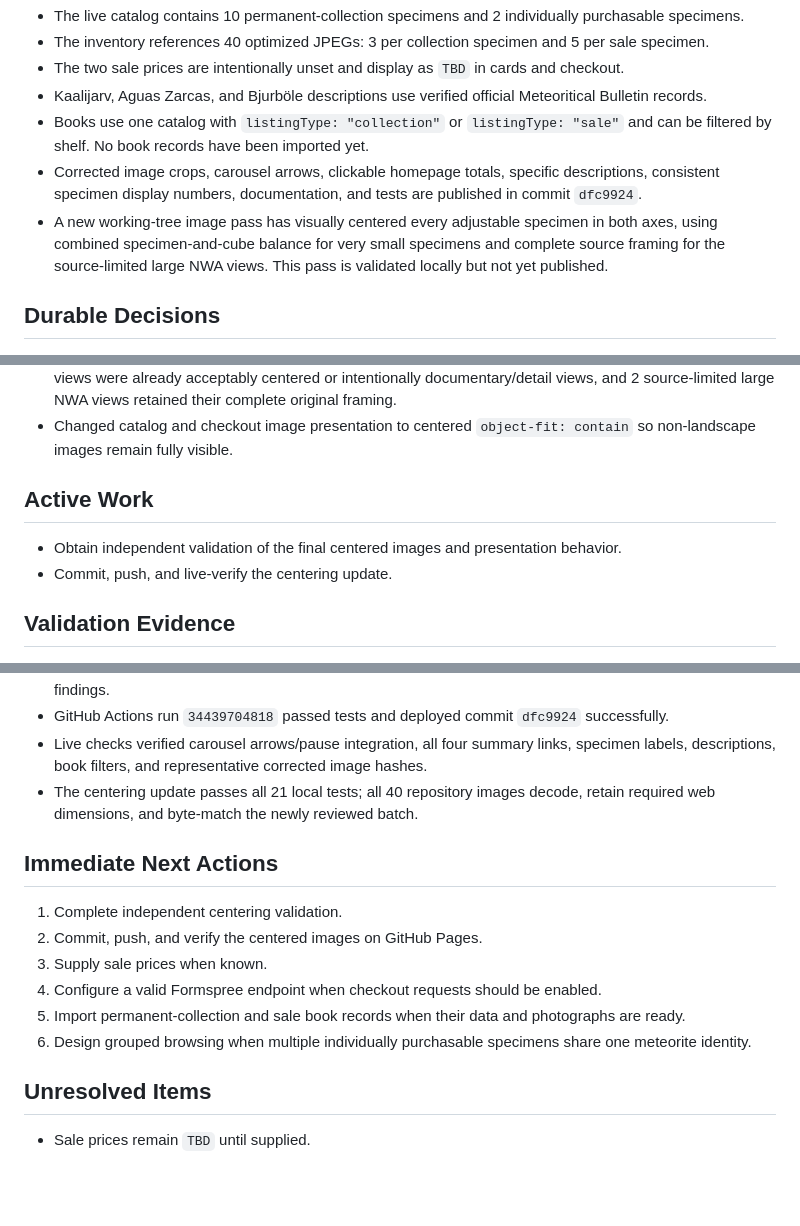
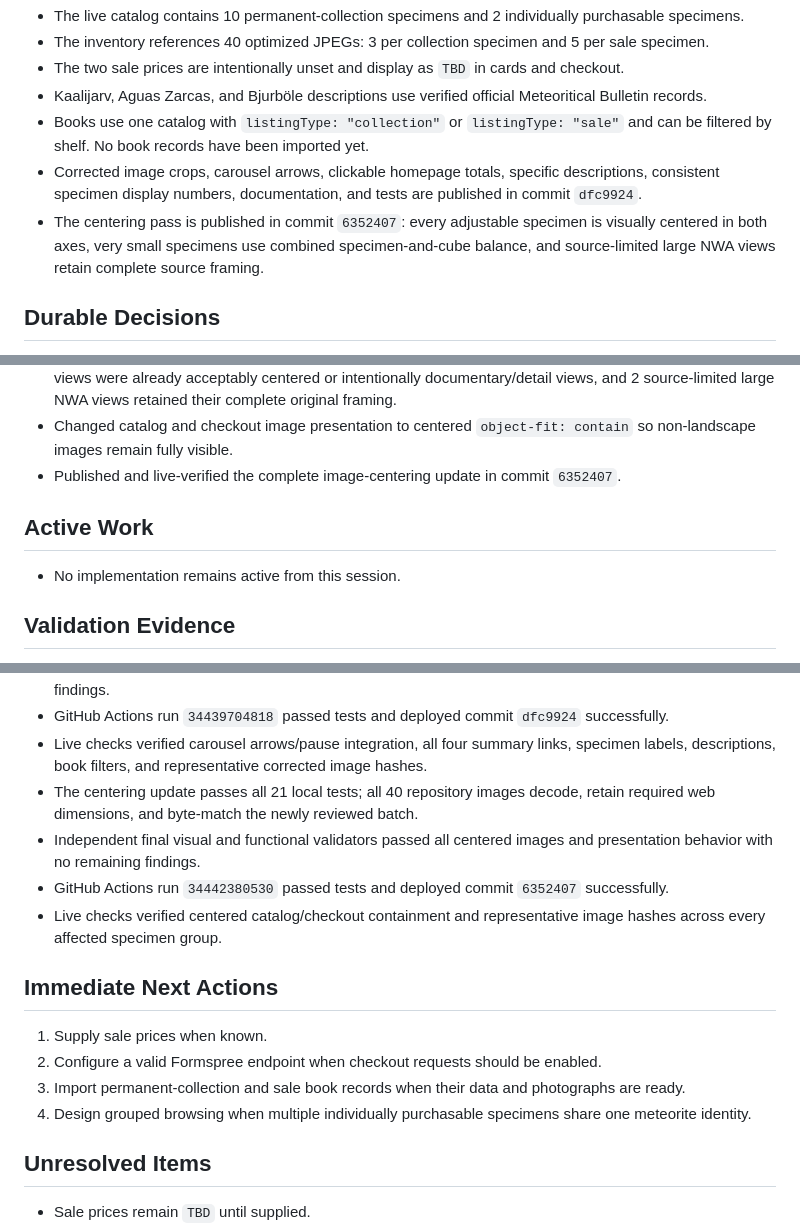
Before and after one commit to rayborg/meteorite-collection-shop-spacerocks, a Markdown page: SESSION.md, 3 parts joined by grey strips. Drawn GitHub-style; blank space fills up the shorter version.

Commit message:
Update centering session memory

```diff
--- a/SESSION.md
+++ b/SESSION.md
@@ -21,7 +21,7 @@ Maintain and publish the Spacerocks Cabinet as a dark archival catalog for a per
 - Kaalijarv, Aguas Zarcas, and Bjurböle descriptions use verified official Meteoritical Bulletin records.
 - Books use one catalog with `listingType: "collection"` or `listingType: "sale"` and can be filtered by shelf. No book records have been imported yet.
 - Corrected image crops, carousel arrows, clickable homepage totals, specific descriptions, consistent specimen display numbers, documentation, and tests are published in commit `dfc9924`.
-- A new working-tree image pass has visually centered every adjustable specimen in both axes, using combined specimen-and-cube balance for very small specimens and complete source framing for the source-limited large NWA views. This pass is validated locally but not yet published.
+- The centering pass is published in commit `6352407`: every adjustable specimen is visually centered in both axes, very small specimens use combined specimen-and-cube balance, and source-limited large NWA views retain complete source framing.
 
 ## Durable Decisions
 
@@ -50,11 +50,11 @@ Maintain and publish the Spacerocks Cabinet as a dark archival catalog for a per
 - Published and live-verified the complete gallery and catalog refinement in commit `dfc9924`.
 - Audited all 40 images specifically for horizontal and vertical centering and prepared 31 corrected crops; 7 views were already acceptably centered or intentionally documentary/detail views, and 2 source-limited large NWA views retained their complete original framing.
 - Changed catalog and checkout image presentation to centered `object-fit: contain` so non-landscape images remain fully visible.
+- Published and live-verified the complete image-centering update in commit `6352407`.
 
 ## Active Work
 
-- Obtain independent validation of the final centered images and presentation behavior.
-- Commit, push, and live-verify the centering update.
+- No implementation remains active from this session.
 
 ## Validation Evidence
 
@@ -68,15 +68,16 @@ Maintain and publish the Spacerocks Cabinet as a dark archival catalog for a per
 - GitHub Actions run `34439704818` passed tests and deployed commit `dfc9924` successfully.
 - Live checks verified carousel arrows/pause integration, all four summary links, specimen labels, descriptions, book filters, and representative corrected image hashes.
 - The centering update passes all 21 local tests; all 40 repository images decode, retain required web dimensions, and byte-match the newly reviewed batch.
+- Independent final visual and functional validators passed all centered images and presentation behavior with no remaining findings.
+- GitHub Actions run `34442380530` passed tests and deployed commit `6352407` successfully.
+- Live checks verified centered catalog/checkout containment and representative image hashes across every affected specimen group.
 
 ## Immediate Next Actions
 
-1. Complete independent centering validation.
-2. Commit, push, and verify the centered images on GitHub Pages.
-3. Supply sale prices when known.
-4. Configure a valid Formspree endpoint when checkout requests should be enabled.
-5. Import permanent-collection and sale book records when their data and photographs are ready.
-6. Design grouped browsing when multiple individually purchasable specimens share one meteorite identity.
+1. Supply sale prices when known.
+2. Configure a valid Formspree endpoint when checkout requests should be enabled.
+3. Import permanent-collection and sale book records when their data and photographs are ready.
+4. Design grouped browsing when multiple individually purchasable specimens share one meteorite identity.
 
 ## Unresolved Items
 
```
Also changed, not shown: other parts of SESSION.md (+1 -0 lines).
